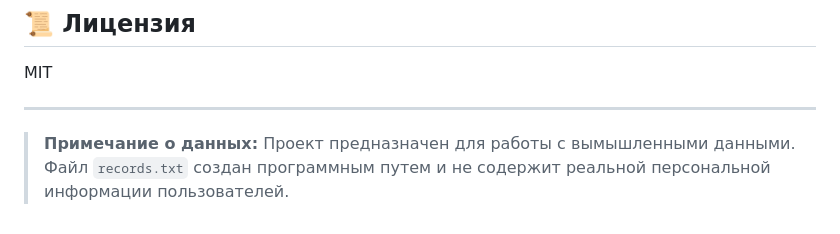
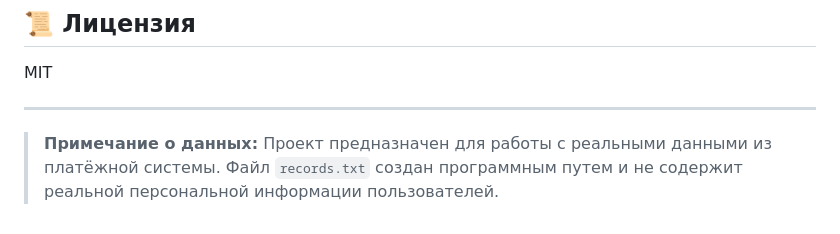
Before and after one commit to gogolevmatvey/vodokanal-parser, a Markdown page: README.md, the part around the change. GitHub-like rendering.

Commit message:
Обновление readme

```diff
--- a/README.md
+++ b/README.md
@@ -142,4 +142,4 @@ mvn test
 MIT
 
 ---
-> **Примечание о данных:** Проект предназначен для работы с вымышленными данными. Файл `records.txt` создан программным путем и не содержит реальной персональной информации пользователей.
+> **Примечание о данных:** Проект предназначен для работы с реальными данными из платёжной системы. Файл `records.txt` создан программным путем и не содержит реальной персональной информации пользователей.
```
